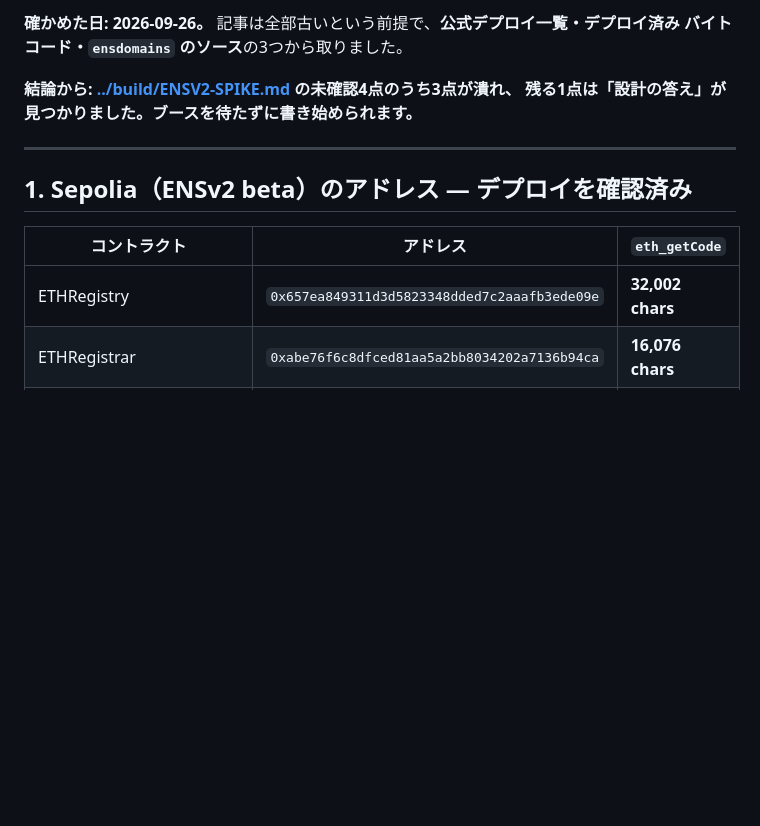
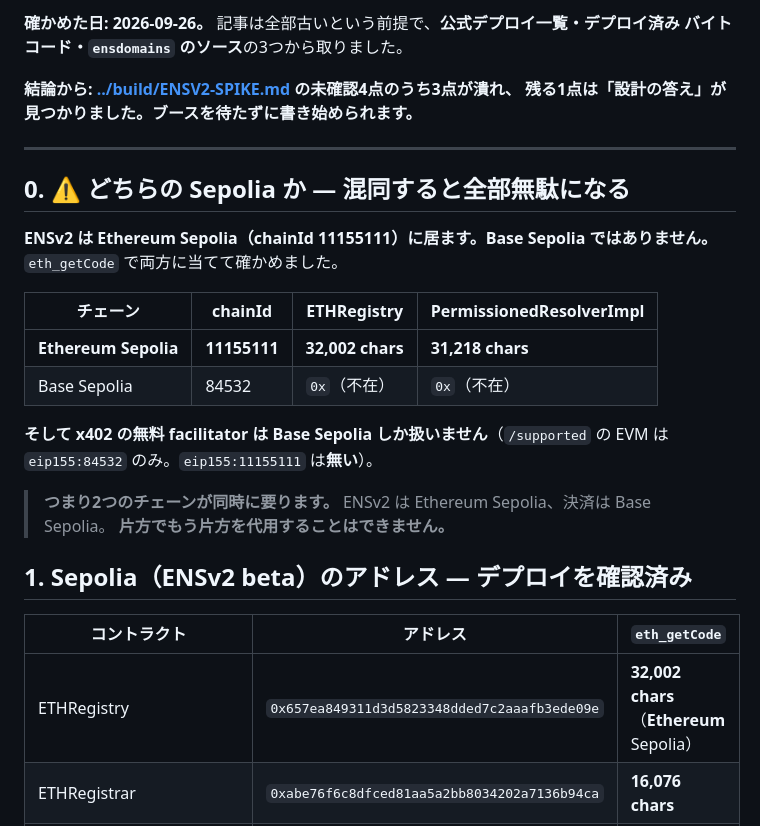
Before and after one commit to kou-uni/ethglobal-tokyo2026-uni, a Markdown page: docs/knowledge/ENSV2-ONCHAIN.md, the part around the change. GitHub-like rendering; blank space fills up the shorter version.

Commit message:
2つの Sepolia を取り違えないよう、実測して書き分ける
ENSv2 と x402 で「Sepolia」が別のチェーンを指していた。eth_getCode を
両方に当てて確かめた。ENSv2 のコントラクトは Ethereum Sepolia
（11155111）にあり、Base Sepolia には存在しない。一方 x402 の無料
facilitator は /supported で Base Sepolia しか返さず、Ethereum Sepolia は
載っていない。

つまり2つのチェーンが同時に要り、片方でもう片方を代用できない。資金も
両方に要る。issue #1 と #2 の双方にコメントで書き分けた。

Co-Authored-By: Claude Opus 5 (1M context) <noreply@anthropic.com>

```diff
--- a/docs/knowledge/ENSV2-ONCHAIN.md
+++ b/docs/knowledge/ENSV2-ONCHAIN.md
@@ -8,11 +8,27 @@
 
 ---
 
+## 0. ⚠️ どちらの Sepolia か — 混同すると全部無駄になる
+
+**ENSv2 は Ethereum Sepolia（chainId 11155111）に居ます。Base Sepolia ではありません。**
+`eth_getCode` で両方に当てて確かめました。
+
+| チェーン | chainId | ETHRegistry | PermissionedResolverImpl |
+|---|---|---|---|
+| **Ethereum Sepolia** | **11155111** | **32,002 chars** | **31,218 chars** |
+| Base Sepolia | 84532 | `0x`（不在） | `0x`（不在） |
+
+**そして x402 の無料 facilitator は Base Sepolia しか扱いません**（`/supported` の EVM は
+`eip155:84532` のみ。`eip155:11155111` は**無い**）。
+
+> **つまり2つのチェーンが同時に要ります。** ENSv2 は Ethereum Sepolia、決済は Base Sepolia。
+> **片方でもう片方を代用することはできません。**
+
 ## 1. Sepolia（ENSv2 beta）のアドレス — デプロイを確認済み
 
 | コントラクト | アドレス | `eth_getCode` |
 |---|---|---|
-| ETHRegistry | `0x657ea849311d3d5823348dded7c2aaafb3ede09e` | **32,002 chars** |
+| ETHRegistry | `0x657ea849311d3d5823348dded7c2aaafb3ede09e` | **32,002 chars**（**Ethereum** Sepolia） |
 | ETHRegistrar | `0xabe76f6c8dfced81aa5a2bb8034202a7136b94ca` | **16,076 chars** |
 | PermissionedResolverImpl | `0x14f09fd05d4585759e54844dc9b00147131cf243` | **31,218 chars** |
 | UniversalResolverV2 | `0x5d25c1d6acbb71b7a28aa7899618a3412a8303e3` | — |
```
Also changed, not shown: docs/knowledge/X402-ONCHAIN.md (+7 -1 lines).
